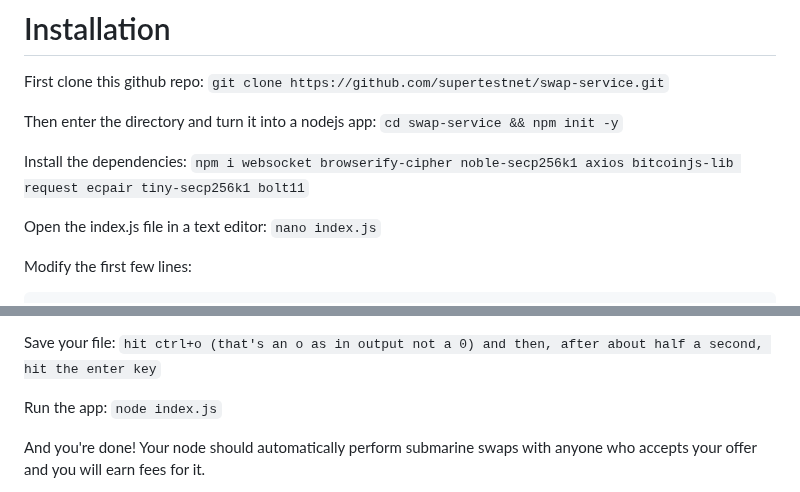
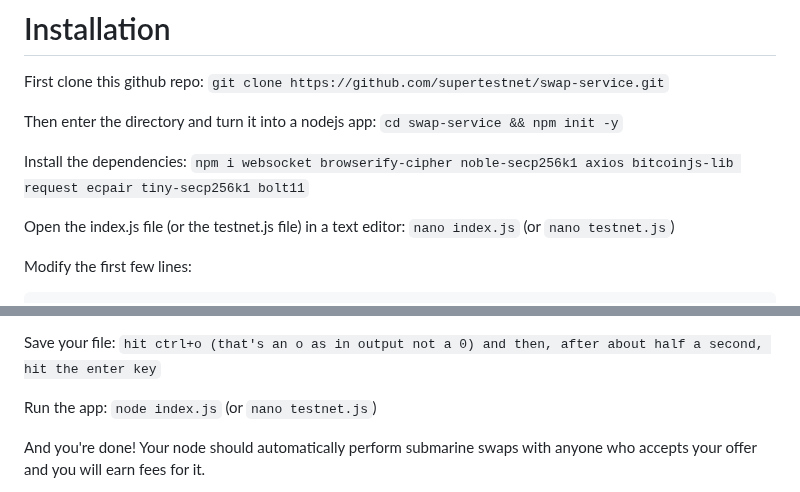
Before and after one commit to supertestnet/swap-service, a Markdown page: README.md, 2 parts joined by grey strips. Drawn GitHub-style.

```diff
--- a/README.md
+++ b/README.md
@@ -37,7 +37,7 @@ Then enter the directory and turn it into a nodejs app: `cd swap-service && npm
 
 Install the dependencies: `npm i websocket browserify-cipher noble-secp256k1 axios bitcoinjs-lib request ecpair tiny-secp256k1 bolt11`
 
-Open the index.js file in a text editor: `nano index.js`
+Open the index.js file (or the testnet.js file) in a text editor: `nano index.js` (or `nano testnet.js`)
 
 Modify the first few lines:
 
@@ -55,7 +55,7 @@ You can get your admin macaroon and invoice macaroon from tools like Thunderhub
 
 Save your file: `hit ctrl+o (that's an o as in output not a 0) and then, after about half a second, hit the enter key`
 
-Run the app: `node index.js`
+Run the app: `node index.js` (or `nano testnet.js`)
 
 And you're done! Your node should automatically perform submarine swaps with anyone who accepts your offer and you will earn fees for it.
 
```
